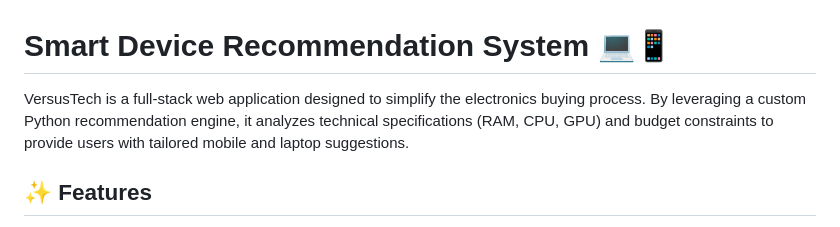
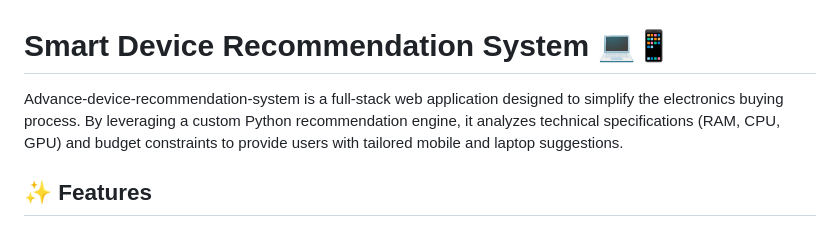
Before and after one commit to Rudra-Gupta15/Advance-device-recommendation-system, a Markdown page: README.md, the part around the change. Drawn GitHub-style.

```diff
--- a/README.md
+++ b/README.md
@@ -1,6 +1,7 @@
 # Smart Device Recommendation System 💻📱
 
-VersusTech is a full-stack web application designed to simplify the electronics buying process. By leveraging a custom Python recommendation engine, it analyzes technical specifications (RAM, CPU, GPU) and budget constraints to provide users with tailored mobile and laptop suggestions.
+
+Advance-device-recommendation-system is a full-stack web application designed to simplify the electronics buying process. By leveraging a custom Python recommendation engine, it analyzes technical specifications (RAM, CPU, GPU) and budget constraints to provide users with tailored mobile and laptop suggestions.
 
 ## ✨ Features
 
```
